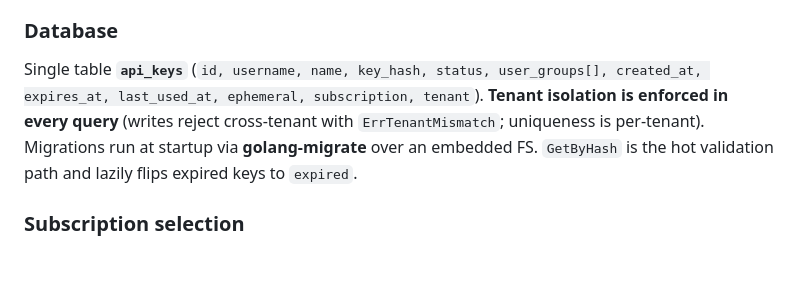
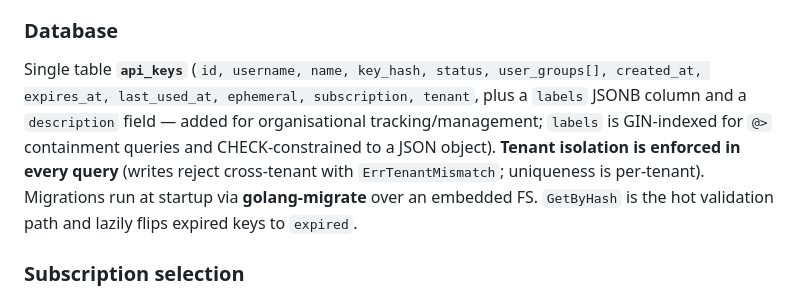
Before and after one commit to chaitanya1731/guides, a Markdown page: models-as-a-service/README.md, the part around the change. Rendered like a GitHub page; blank space fills up the shorter version.

Commit message:
docs: note labels and description columns on api_keys in maas guide
document the labels jsonb column (gin-indexed for @> containment, check-
constrained to a json object) and the description field added to the
api_keys table for organisational tracking and management.

Signed-off-by: Chaitanya Kulkarni

```diff
--- a/models-as-a-service/README.md
+++ b/models-as-a-service/README.md
@@ -486,7 +486,7 @@ Key format: `sk-oai-{key_id}_{secret}`.
 - `last_used_at` updates are **async + debounced** per-key (a `sync.Map` + CAS) to avoid Postgres row-lock storms.
 
 ### Database
-Single table **`api_keys`** (`id, username, name, key_hash, status, user_groups[], created_at, expires_at, last_used_at, ephemeral, subscription, tenant`). **Tenant isolation is enforced in every query** (writes reject cross-tenant with `ErrTenantMismatch`; uniqueness is per-tenant). Migrations run at startup via **golang-migrate** over an embedded FS. `GetByHash` is the hot validation path and lazily flips expired keys to `expired`.
+Single table **`api_keys`** (`id, username, name, key_hash, status, user_groups[], created_at, expires_at, last_used_at, ephemeral, subscription, tenant`, plus a `labels` JSONB column and a `description` field — added for organisational tracking/management; `labels` is GIN-indexed for `@>` containment queries and CHECK-constrained to a JSON object). **Tenant isolation is enforced in every query** (writes reject cross-tenant with `ErrTenantMismatch`; uniqueness is per-tenant). Migrations run at startup via **golang-migrate** over an embedded FS. `GetByHash` is the hot validation path and lazily flips expired keys to `expired`.
 
 ### Subscription selection
 `MaaSSubscription` CRs are read from an **informer cache** (unstructured) and parsed. Selection is explicit (`namespace/name`) or auto: single accessible → use it; multiple → `MultipleSubscriptionsError`; none → `NoSubscriptionError`. `SelectHighestPriority` sorts by *priority desc → maxLimit desc → name asc*. Health gating differs between key-creation (lenient) and inference (strict — checks TRLP readiness).
```
